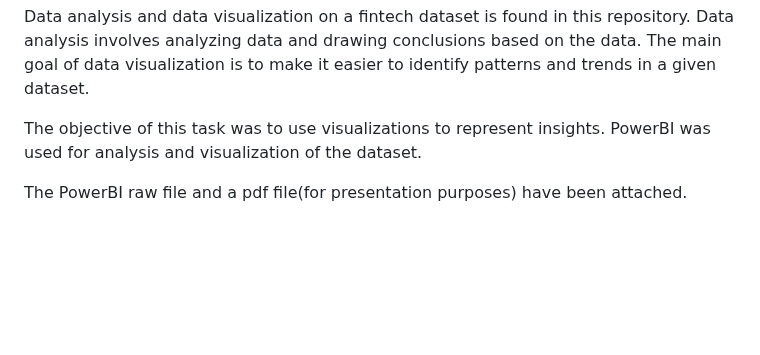
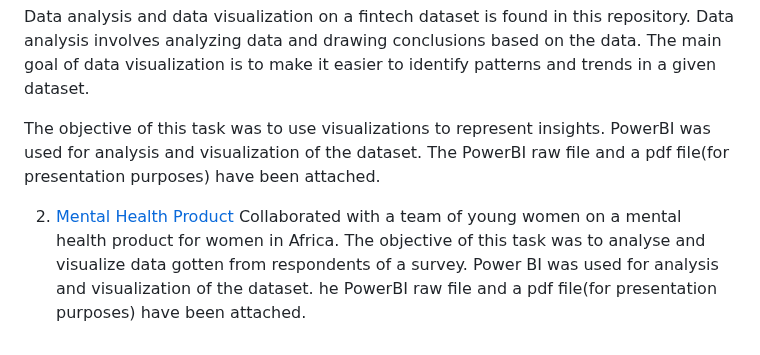
Before and after one commit to Temiwaji/Data-Science-Projects, a Markdown page: README.md, the part around the change. Drawn GitHub-style; blank space fills up the shorter version.

```diff
--- a/README.md
+++ b/README.md
@@ -38,6 +38,7 @@ This project extracts, cleans, analysis and visualizes the dataset of global ter
 
 Data analysis and data visualization on a fintech dataset is found in this repository. Data analysis involves analyzing data and drawing conclusions based on the data. The main goal of data visualization is to make it easier to identify patterns and trends in a given dataset.
 
-The objective of this task was to use visualizations to represent insights. PowerBI was used for analysis and visualization of the dataset.
+The objective of this task was to use visualizations to represent insights. PowerBI was used for analysis and visualization of the dataset. The PowerBI raw file and a pdf file(for presentation purposes) have been attached.
 
-The PowerBI raw file and a pdf file(for presentation purposes) have been attached.
+2. [Mental Health Product]()
+Collaborated with a team of young women on a mental health product for women in Africa. The objective of this task was to analyse and visualize data gotten from respondents of a survey. Power BI was used for analysis and visualization of the dataset. he PowerBI raw file and a pdf file(for presentation purposes) have been attached.
```
